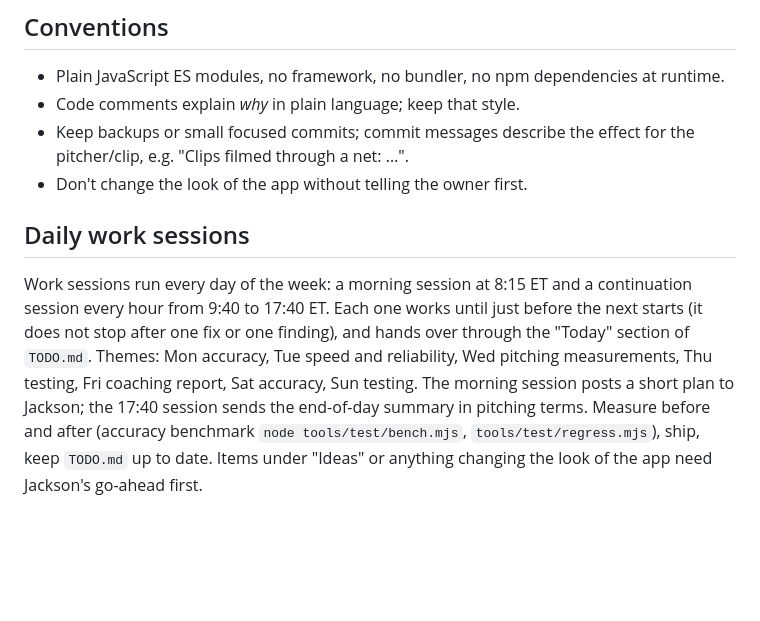
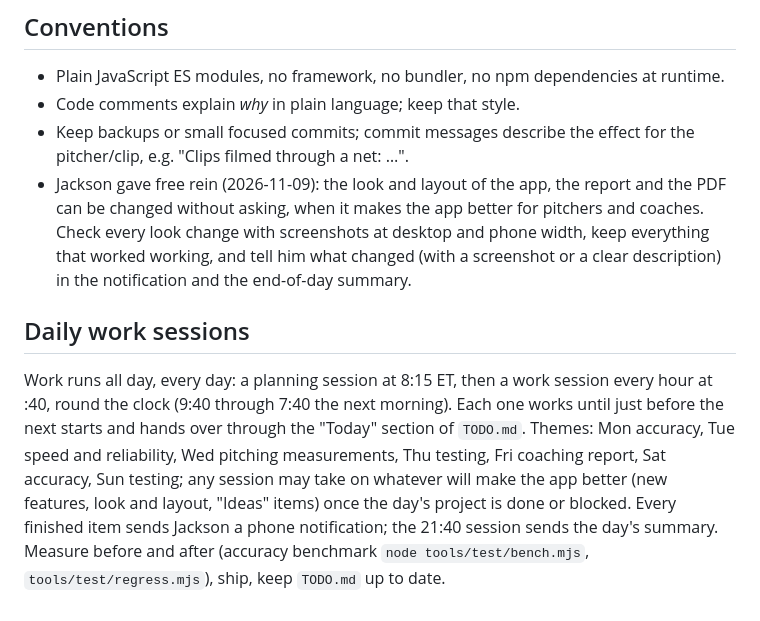
Before and after one commit to jacksoncharney22-Pitching/Pitching, a Markdown page: CLAUDE.md, the part around the change. Rendered like a GitHub page; blank space fills up the shorter version.

Commit message:
Free rein from Jackson: sessions may change the app's look and take on Ideas items; work round the clock with a 21:40 summary
Co-Authored-By: Claude Opus 5.5 <noreply@anthropic.com>
Claude-Session: https://claude.ai/code/session_016DyGiCSJWftvC4tgu2eEw3

```diff
--- a/CLAUDE.md
+++ b/CLAUDE.md
@@ -84,14 +84,17 @@ detected as a net.
 - Code comments explain *why* in plain language; keep that style.
 - Keep backups or small focused commits; commit messages describe the effect for the pitcher/clip, e.g.
   "Clips filmed through a net: …".
-- Don't change the look of the app without telling the owner first.
+- Jackson gave free rein (2026-11-09): the look and layout of the app, the report and the PDF can be changed
+  without asking, when it makes the app better for pitchers and coaches. Check every look change with screenshots
+  at desktop and phone width, keep everything that worked working, and tell him what changed (with a screenshot or
+  a clear description) in the notification and the end-of-day summary.
 
 ## Daily work sessions
 
-Work sessions run every day of the week: a morning session at 8:15 ET and a continuation session every hour from
-9:40 to 17:40 ET. Each one works until just before the next starts (it does not stop after one fix or one finding),
-and hands over through the "Today" section of `TODO.md`. Themes: Mon accuracy, Tue speed and reliability, Wed
-pitching measurements, Thu testing, Fri coaching report, Sat accuracy, Sun testing. The morning session posts a
-short plan to Jackson; the 17:40 session sends the end-of-day summary in pitching terms. Measure before and after
-(accuracy benchmark `node tools/test/bench.mjs`, `tools/test/regress.mjs`), ship, keep `TODO.md` up to date.
-Items under "Ideas" or anything changing the look of the app need Jackson's go-ahead first.
+Work runs all day, every day: a planning session at 8:15 ET, then a work session every hour at :40, round the clock
+(9:40 through 7:40 the next morning). Each one works until just before the next starts and hands over through the
+"Today" section of `TODO.md`. Themes: Mon accuracy, Tue speed and reliability, Wed pitching measurements, Thu
+testing, Fri coaching report, Sat accuracy, Sun testing; any session may take on whatever will make the app better
+(new features, look and layout, "Ideas" items) once the day's project is done or blocked. Every finished item sends
+Jackson a phone notification; the 21:40 session sends the day's summary. Measure before and after (accuracy
+benchmark `node tools/test/bench.mjs`, `tools/test/regress.mjs`), ship, keep `TODO.md` up to date.
```
Also changed, not shown: TODO.md (+2 -2 lines).
